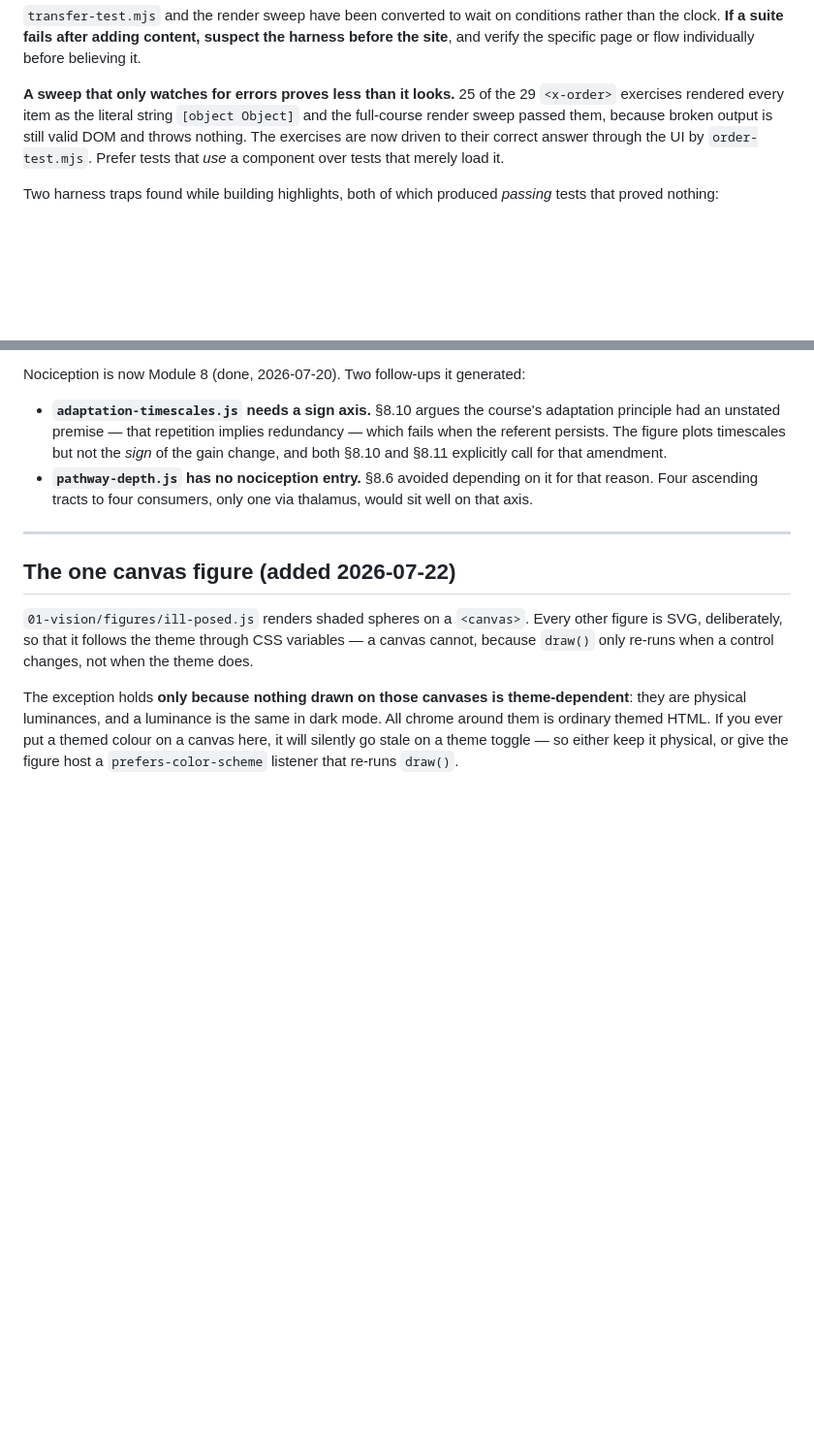
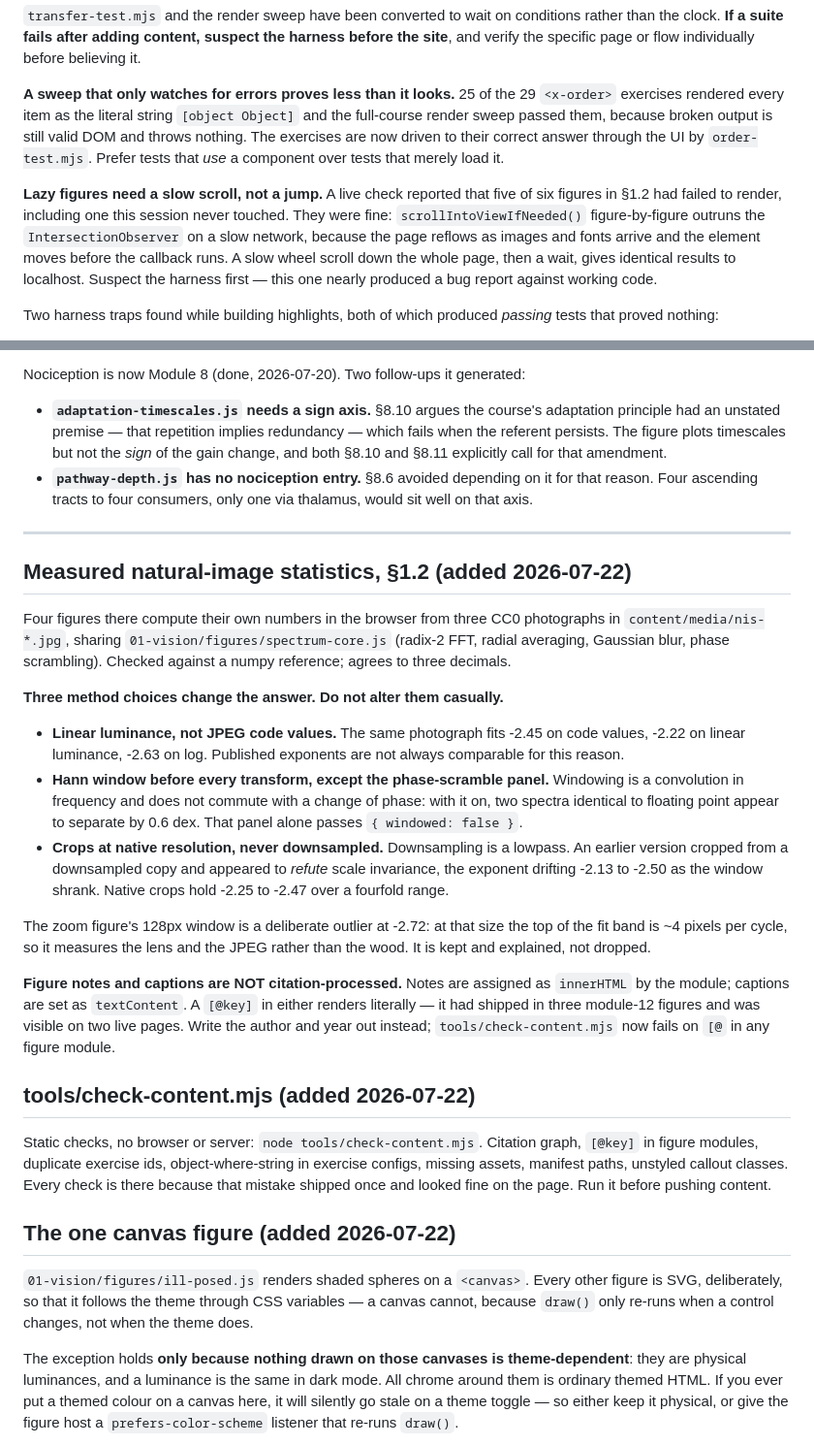
Before and after one commit to stootoon/comparative-sensory-processing-course, a Markdown page: TODO.md, 2 parts joined by grey strips. Shown at 97% size. Rendered like a GitHub page; blank space fills up the shorter version.

Commit message:
Record the §1.2 method choices and the lazy-figure harness trap
The three analysis decisions behind the new figures change the measured
exponent, so they belong somewhere a future pass will look before
"tidying" them. Also records that figure captions and notes never see the
citation pipeline, and that jumping figure-to-figure with
scrollIntoViewIfNeeded outruns the IntersectionObserver on a slow network
— which nearly produced a bug report against working code.

```diff
--- a/TODO.md
+++ b/TODO.md
@@ -108,6 +108,15 @@ output is still valid DOM and throws nothing. The exercises are now driven to
 their correct answer through the UI by `order-test.mjs`. Prefer tests that
 *use* a component over tests that merely load it.
 
+**Lazy figures need a slow scroll, not a jump.** A live check reported that
+five of six figures in §1.2 had failed to render, including one this session
+never touched. They were fine: `scrollIntoViewIfNeeded()` figure-by-figure
+outruns the `IntersectionObserver` on a slow network, because the page reflows
+as images and fonts arrive and the element moves before the callback runs. A
+slow wheel scroll down the whole page, then a wait, gives identical results to
+localhost. Suspect the harness first — this one nearly produced a bug report
+against working code.
+
 Two harness traps found while building highlights, both of which produced
 *passing* tests that proved nothing:
 
@@ -188,6 +197,46 @@ Nociception is now Module 8 (done, 2026-07-20). Two follow-ups it generated:
 
 ---
 
+## Measured natural-image statistics, §1.2 (added 2026-07-22)
+
+Four figures there compute their own numbers in the browser from three CC0
+photographs in `content/media/nis-*.jpg`, sharing
+`01-vision/figures/spectrum-core.js` (radix-2 FFT, radial averaging, Gaussian
+blur, phase scrambling). Checked against a numpy reference; agrees to three
+decimals.
+
+**Three method choices change the answer. Do not alter them casually.**
+
+- **Linear luminance, not JPEG code values.** The same photograph fits -2.45 on
+  code values, -2.22 on linear luminance, -2.63 on log. Published exponents are
+  not always comparable for this reason.
+- **Hann window before every transform, except the phase-scramble panel.**
+  Windowing is a convolution in frequency and does not commute with a change of
+  phase: with it on, two spectra identical to floating point appear to separate
+  by 0.6 dex. That panel alone passes `{ windowed: false }`.
+- **Crops at native resolution, never downsampled.** Downsampling is a lowpass.
+  An earlier version cropped from a downsampled copy and appeared to *refute*
+  scale invariance, the exponent drifting -2.13 to -2.50 as the window shrank.
+  Native crops hold -2.25 to -2.47 over a fourfold range.
+
+The zoom figure's 128px window is a deliberate outlier at -2.72: at that size
+the top of the fit band is ~4 pixels per cycle, so it measures the lens and the
+JPEG rather than the wood. It is kept and explained, not dropped.
+
+**Figure notes and captions are NOT citation-processed.** Notes are assigned as
+`innerHTML` by the module; captions are set as `textContent`. A `[@key]` in
+either renders literally — it had shipped in three module-12 figures and was
+visible on two live pages. Write the author and year out instead;
+`tools/check-content.mjs` now fails on `[@` in any figure module.
+
+## tools/check-content.mjs (added 2026-07-22)
+
+Static checks, no browser or server: `node tools/check-content.mjs`. Citation
+graph, `[@key]` in figure modules, duplicate exercise ids, object-where-string
+in exercise configs, missing assets, manifest paths, unstyled callout classes.
+Every check is there because that mistake shipped once and looked fine on the
+page. Run it before pushing content.
+
 ## The one canvas figure (added 2026-07-22)
 
 `01-vision/figures/ill-posed.js` renders shaded spheres on a `<canvas>`. Every
```
Also changed, not shown: AUTHORING.md (+9 -0 lines).
